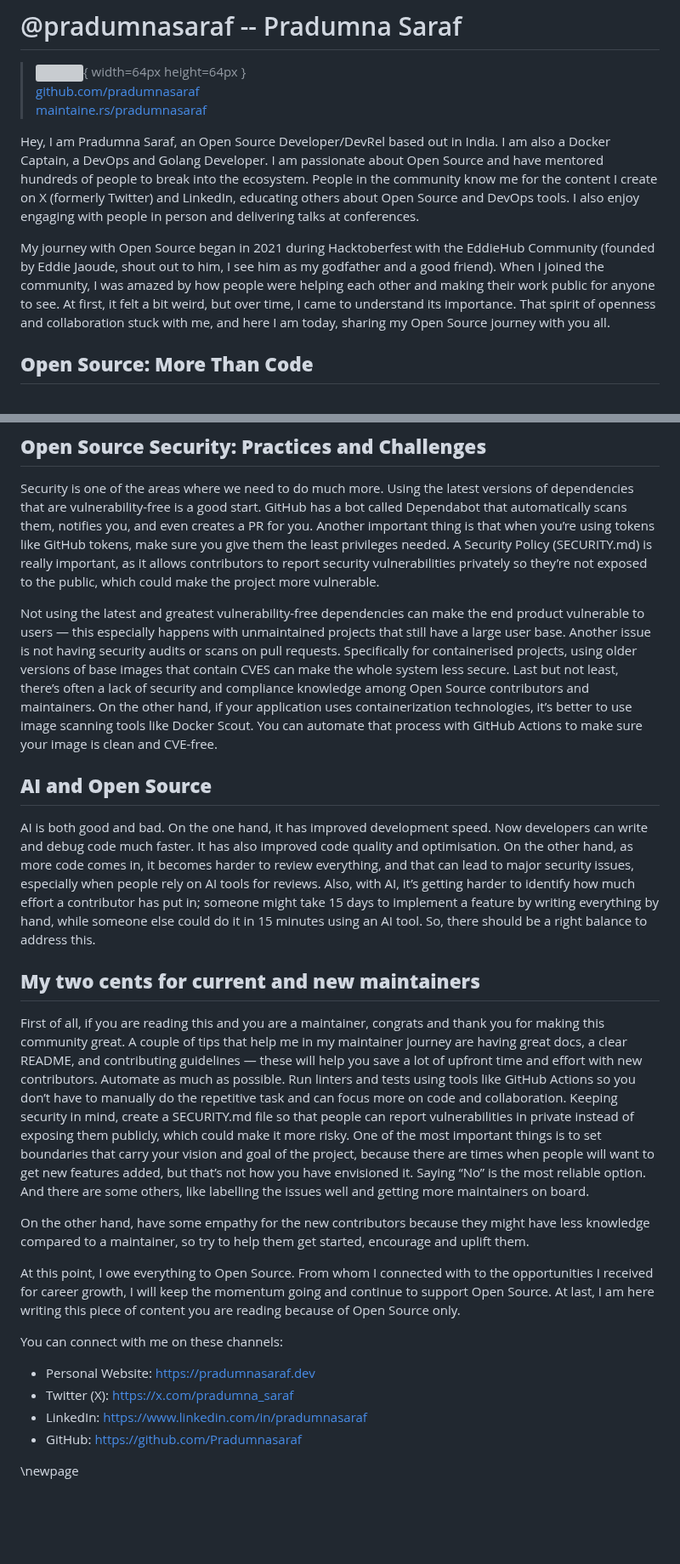
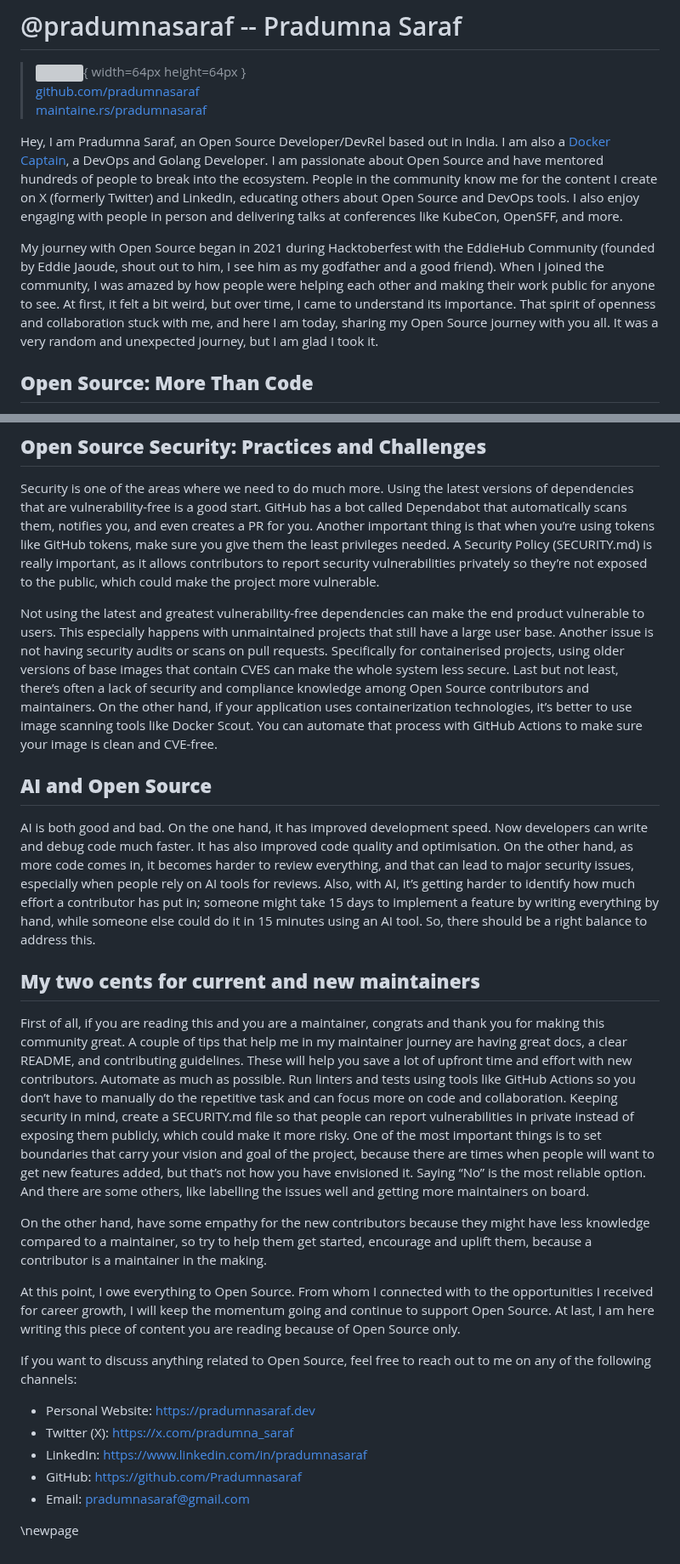
Before and after one commit to openepicdev/maintaine.rs, a Markdown page: source/pradumnasaraf.md, 2 parts joined by grey strips. Shown at 85% size. Drawn GitHub-style; blank space fills up the shorter version; grey boxes are pictures that could not be loaded.

Commit message:
docs: Update pradumnasaraf.md

```diff
--- a/source/pradumnasaraf.md
+++ b/source/pradumnasaraf.md
@@ -4,9 +4,9 @@
 > [github.com/pradumnasaraf](https://github.com/pradumnasaraf)
 > [maintaine.rs/pradumnasaraf](https://maintaine.rs/pradumnasaraf)
 
-Hey, I am Pradumna Saraf, an Open Source Developer/DevRel based out in India. I am also a Docker Captain, a DevOps and Golang Developer. I am passionate about Open Source and have mentored hundreds of people to break into the ecosystem. People in the community know me for the content I create on X (formerly Twitter) and LinkedIn, educating others about Open Source and DevOps tools. I also enjoy engaging with people in person and delivering talks at conferences.
+Hey, I am Pradumna Saraf, an Open Source Developer/DevRel based out in India. I am also a [Docker Captain](https://www.docker.com/captains/pradumna-saraf), a DevOps and Golang Developer. I am passionate about Open Source and have mentored hundreds of people to break into the ecosystem. People in the community know me for the content I create on X (formerly Twitter) and LinkedIn, educating others about Open Source and DevOps tools. I also enjoy engaging with people in person and delivering talks at conferences like KubeCon, OpenSFF, and more.
 
-My journey with Open Source began in 2021 during Hacktoberfest with the EddieHub Community (founded by Eddie Jaoude, shout out to him, I see him as my godfather and a good friend). When I joined the community, I was amazed by how people were helping each other and making their work public for anyone to see. At first, it felt a bit weird, but over time, I came to understand its importance. That spirit of openness and collaboration stuck with me, and here I am today, sharing my Open Source journey with you all.
+My journey with Open Source began in 2021 during Hacktoberfest with the EddieHub Community (founded by Eddie Jaoude, shout out to him, I see him as my godfather and a good friend). When I joined the community, I was amazed by how people were helping each other and making their work public for anyone to see. At first, it felt a bit weird, but over time, I came to understand its importance. That spirit of openness and collaboration stuck with me, and here I am today, sharing my Open Source journey with you all. It was a very random and unexpected journey, but I am glad I took it.
 
 ## **Open Source: More Than Code**
 
@@ -32,7 +32,7 @@ There are many ways one can support a maintainer. One of the most important thin
 
 Security is one of the areas where we need to do much more. Using the latest versions of dependencies that are vulnerability-free is a good start. GitHub has a bot called Dependabot that automatically scans them, notifies you, and even creates a PR for you. Another important thing is that when you’re using tokens like GitHub tokens, make sure you give them the least privileges needed. A Security Policy (SECURITY.md) is really important, as it allows contributors to report security vulnerabilities privately so they’re not exposed to the public, which could make the project more vulnerable.
 
-Not using the latest and greatest vulnerability-free dependencies can make the end product vulnerable to users — this especially happens with unmaintained projects that still have a large user base. Another issue is not having security audits or scans on pull requests. Specifically for containerised projects, using older versions of base images that contain CVES can make the whole system less secure. Last but not least, there’s often a lack of security and compliance knowledge among Open Source contributors and maintainers. On the other hand, if your application uses containerization technologies, it’s better to use image scanning tools like Docker Scout. You can automate that process with GitHub Actions to make sure your image is clean and CVE-free.
+Not using the latest and greatest vulnerability-free dependencies can make the end product vulnerable to users. This especially happens with unmaintained projects that still have a large user base. Another issue is not having security audits or scans on pull requests. Specifically for containerised projects, using older versions of base images that contain CVES can make the whole system less secure. Last but not least, there’s often a lack of security and compliance knowledge among Open Source contributors and maintainers. On the other hand, if your application uses containerization technologies, it’s better to use image scanning tools like Docker Scout. You can automate that process with GitHub Actions to make sure your image is clean and CVE-free.
 
 ## **AI and Open Source**
 
@@ -40,17 +40,18 @@ AI is both good and bad. On the one hand, it has improved development speed. Now
 
 ## **My two cents for current and new maintainers**
 
-First of all, if you are reading this and you are a maintainer, congrats and thank you for making this community great. A couple of tips that help me in my maintainer journey are having great docs, a clear README, and contributing guidelines — these will help you save a lot of upfront time and effort with new contributors. Automate as much as possible. Run linters and tests using tools like GitHub Actions so you don’t have to manually do the repetitive task and can focus more on code and collaboration. Keeping security in mind, create a SECURITY.md file so that people can report vulnerabilities in private instead of exposing them publicly, which could make it more risky. One of the most important things is to set boundaries that carry your vision and goal of the project, because there are times when people will want to get new features added, but that’s not how you have envisioned it. Saying “No” is the most reliable option. And there are some others, like labelling the issues well and getting more maintainers on board.
+First of all, if you are reading this and you are a maintainer, congrats and thank you for making this community great. A couple of tips that help me in my maintainer journey are having great docs, a clear README, and contributing guidelines. These will help you save a lot of upfront time and effort with new contributors. Automate as much as possible. Run linters and tests using tools like GitHub Actions so you don’t have to manually do the repetitive task and can focus more on code and collaboration. Keeping security in mind, create a SECURITY.md file so that people can report vulnerabilities in private instead of exposing them publicly, which could make it more risky. One of the most important things is to set boundaries that carry your vision and goal of the project, because there are times when people will want to get new features added, but that’s not how you have envisioned it. Saying “No” is the most reliable option. And there are some others, like labelling the issues well and getting more maintainers on board.
 
-On the other hand, have some empathy for the new contributors because they might have less knowledge compared to a maintainer, so try to help them get started, encourage and uplift them.
+On the other hand, have some empathy for the new contributors because they might have less knowledge compared to a maintainer, so try to help them get started, encourage and uplift them, because a contributor is a maintainer in the making.
 
 At this point, I owe everything to Open Source. From whom I connected with to the opportunities I received for career growth, I will keep the momentum going and continue to support Open Source. At last, I am here writing this piece of content you are reading because of Open Source only.
 
-You can connect with me on these channels:
+If you want to discuss anything related to Open Source, feel free to reach out to me on any of the following channels:
 
 - Personal Website: [https://pradumnasaraf.dev](https://pradumnasaraf.dev)
 - Twitter (X): [https://x.com/pradumna_saraf](https://x.com/pradumna_saraf)
 - LinkedIn: [https://www.linkedin.com/in/pradumnasaraf](https://www.linkedin.com/in/pradumnasaraf)
 - GitHub: [https://github.com/Pradumnasaraf](https://github.com/Pradumnasaraf)
+- Email: [pradumnasaraf@gmail.com](mailto:pradumnasaraf@gmail.com)
 
 \newpage
```
Also changed, not shown: other parts of source/pradumnasaraf.md (+1 -1 lines).
